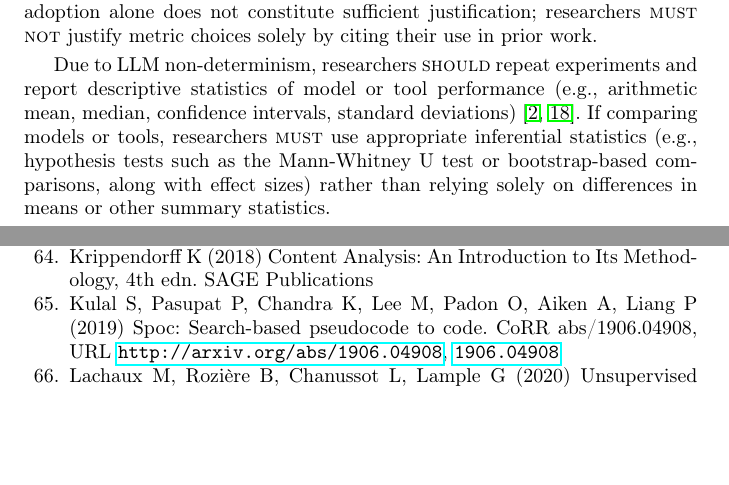
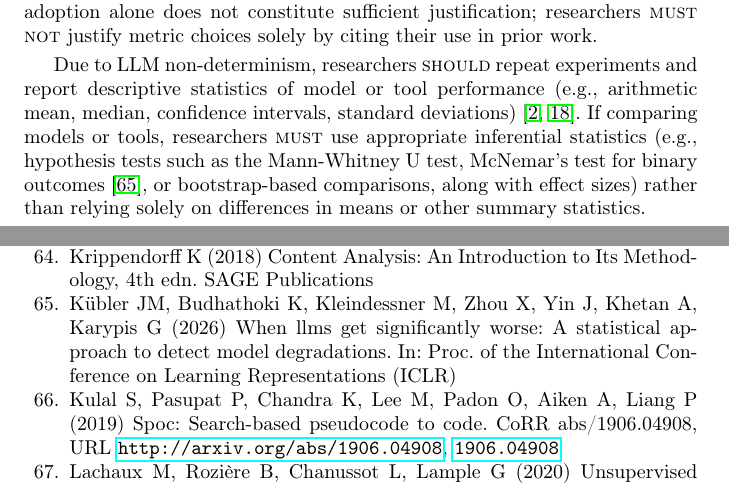
Before and after one commit to se-uhd/llm-guidelines-paper, a LaTeX paper (emse25-llm-guidelines-flat.tex): two parts of pages 40 and 61 of 69, joined at a grey line, cut so that both start at the same text, the shorter picture padded with empty space. Compiled offline with pdfLaTeX.

Commit message:
Re-create flat Latex file

```diff
--- a/emse25-llm-guidelines-flat.tex
+++ b/emse25-llm-guidelines-flat.tex
@@ -1449,7 +1449,7 @@ We briefly discuss common metrics in the Example(s) subsection below.
 As mentioned, researchers \must motivate why they chose a certain metric or variant thereof for their particular study.
 Prior adoption alone does not constitute sufficient justification; researchers \mustnot justify metric choices solely by citing their use in prior work.
 
-Due to LLM non-determinism, researchers \should repeat experiments and report descriptive statistics of model or tool performance (e.g., arithmetic mean, median, confidence intervals, standard deviations)~\cite{DBLP:conf/nips/AgarwalSCCB21, bjarnason2026randomnessagenticevals}. If comparing models or tools, researchers \must use appropriate inferential statistics (e.g., hypothesis tests such as the Mann-Whitney U test or bootstrap-based comparisons, along with effect sizes) rather than relying solely on differences in means or other summary statistics.
+Due to LLM non-determinism, researchers \should repeat experiments and report descriptive statistics of model or tool performance (e.g., arithmetic mean, median, confidence intervals, standard deviations)~\cite{DBLP:conf/nips/AgarwalSCCB21, bjarnason2026randomnessagenticevals}. If comparing models or tools, researchers \must use appropriate inferential statistics (e.g., hypothesis tests such as the Mann-Whitney U test, McNemar's test for binary outcomes~\cite{DBLP:conf/iclr/KublerBKZYKK26}, or bootstrap-based comparisons, along with effect sizes) rather than relying solely on differences in means or other summary statistics.
 
 The number of required repetitions depends on factors such as the study type, the variability of the task, and the desired precision of estimates. As with sample sizes for human validation (\humanvalidation), researchers \should justify their chosen number of repetitions, for example, through a power analysis~\cite{Cohen1992, bjarnason2026randomnessagenticevals} or by monitoring the convergence of descriptive statistics across incremental runs~\cite{blackwell2024towards}. A pilot study can help estimate the expected variability and inform this decision.
 
```
